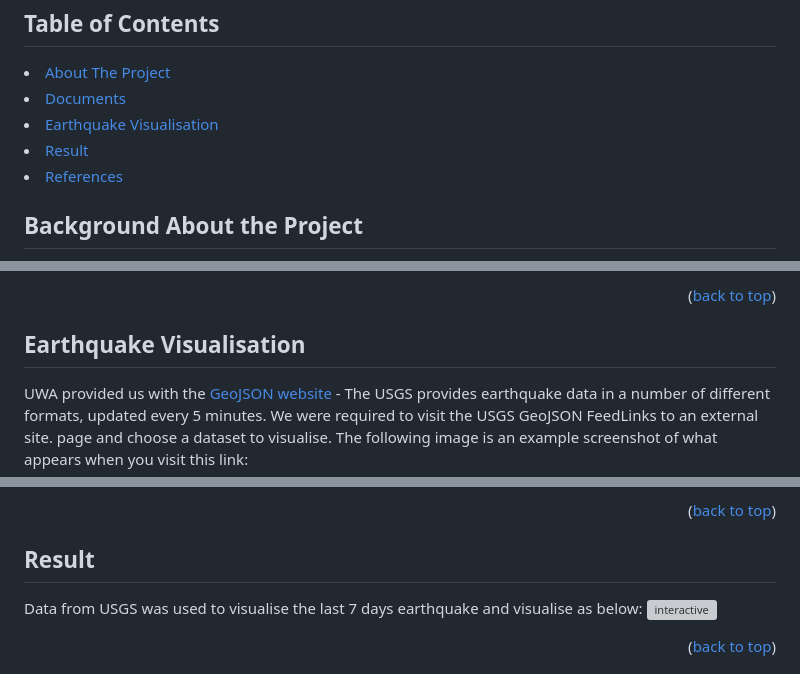
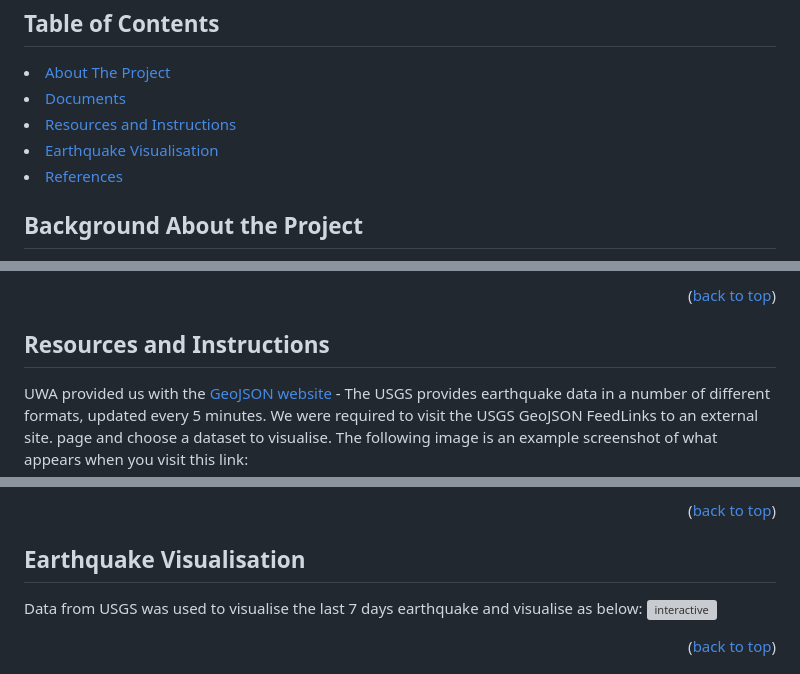
Before and after one commit to jflengkong/global-earthquake-leaflet-visualisation, a Markdown page: README.md, 3 parts joined by grey strips. Rendered like a GitHub page; grey boxes are pictures that could not be loaded.

Commit message:
Update README.md
Create more accurate headings

```diff
--- a/README.md
+++ b/README.md
@@ -21,10 +21,10 @@
    <a href="#documents">Documents</a>
    </li>
    <li>
-      <a href="#earthquake-visualisation">Earthquake Visualisation</a>
+      <a href="#resources-and-instructions">Resources and Instructions</a>
    </li>
    <li>
-      <a href="#result">Result</a>
+      <a href="#earthquake-visualisation">Earthquake Visualisation</a>
     </li>
       <li>
       <a href="#references">References</a>
@@ -46,7 +46,7 @@ Description of documents included in this repository:
 
 <p align="right">(<a href="#readme-top">back to top</a>)</p>
 
-## Earthquake Visualisation
+## Resources and Instructions
 UWA provided us with the [GeoJSON website](https://earthquake.usgs.gov/earthquakes/feed/v1.0/geojson.php) - The USGS provides earthquake data in a number of different formats, updated every 5 minutes. We were required to visit the USGS GeoJSON FeedLinks to an external site. page and choose a dataset to visualise. The following image is an example screenshot of what appears when you visit this link: <br>
 
 ![geojson](https://github.com/jflengkong/leafleft-challenge/blob/main/images/Geodata-image.jpg)
@@ -66,7 +66,7 @@ The following image is a sampling of earthquake data in JSON format:
 
 <p align="right">(<a href="#readme-top">back to top</a>)</p>
 
-## Result
+## Earthquake Visualisation
 Data from USGS was used to visualise the last 7 days earthquake and visualise as below:
 ![interactive](https://github.com/jflengkong/leafleft-challenge/blob/main/images/interactive-map.gif )
 
```
Also changed, not shown: other parts of README.md (+1 -1 lines).
